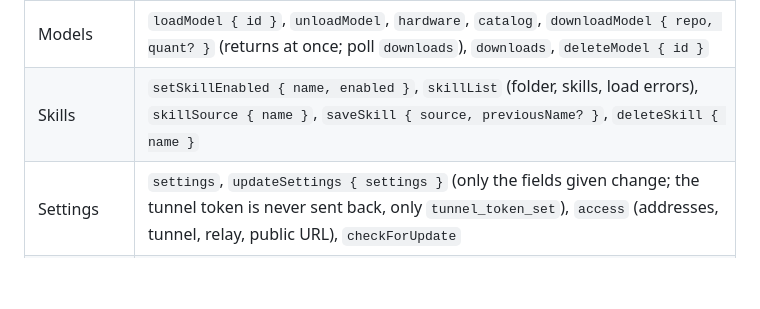
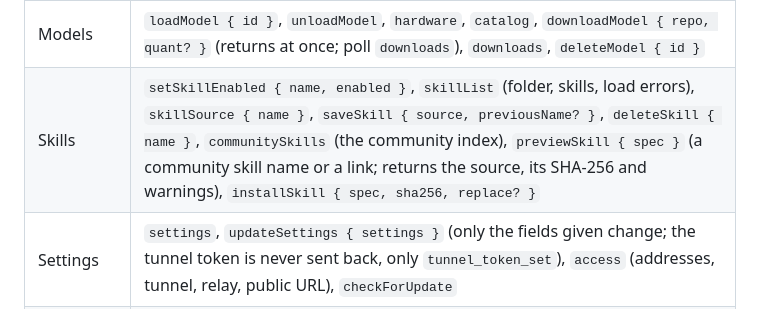
Before and after one commit to ahmadalshouly/brainwashed, a Markdown page: docs/client-protocol.md, the part around the change. Rendered like a GitHub page; blank space fills up the shorter version.

Commit message:
Document the community skill calls
Co-Authored-By: Claude Opus 5.5 (1M context) <noreply@anthropic.com>
Claude-Session: https://claude.ai/code/session_016pyoK2tYThxu8SBNGiKdiC

```diff
--- a/docs/client-protocol.md
+++ b/docs/client-protocol.md
@@ -51,7 +51,7 @@ Admins can also call:
 | Area | Methods |
 |---|---|
 | Models | `loadModel { id }`, `unloadModel`, `hardware`, `catalog`, `downloadModel { repo, quant? }` (returns at once; poll `downloads`), `downloads`, `deleteModel { id }` |
-| Skills | `setSkillEnabled { name, enabled }`, `skillList` (folder, skills, load errors), `skillSource { name }`, `saveSkill { source, previousName? }`, `deleteSkill { name }` |
+| Skills | `setSkillEnabled { name, enabled }`, `skillList` (folder, skills, load errors), `skillSource { name }`, `saveSkill { source, previousName? }`, `deleteSkill { name }`, `communitySkills` (the community index), `previewSkill { spec }` (a community skill name or a link; returns the source, its SHA-256 and warnings), `installSkill { spec, sha256, replace? }` |
 | Settings | `settings`, `updateSettings { settings }` (only the fields given change; the tunnel token is never sent back, only `tunnel_token_set`), `access` (addresses, tunnel, relay, public URL), `checkForUpdate` |
 | Devices | `devices`, `createPairingOffer { role }` (includes `qr`, the code as rows of `0`/`1`), `removeDevice { id }`, `setDeviceRole { id, role }`, `renameDevice { id, name }` |
 | Cloud providers | `providers` (keys are never sent back, only `keySet` and `keyHint`), `saveProvider { provider: { id, name, baseUrl, apiKey?, models, members } }` (no `apiKey` keeps the saved key), `deleteProvider { id }`, `providerModels { baseUrl, apiKey?, id? }` |
```
